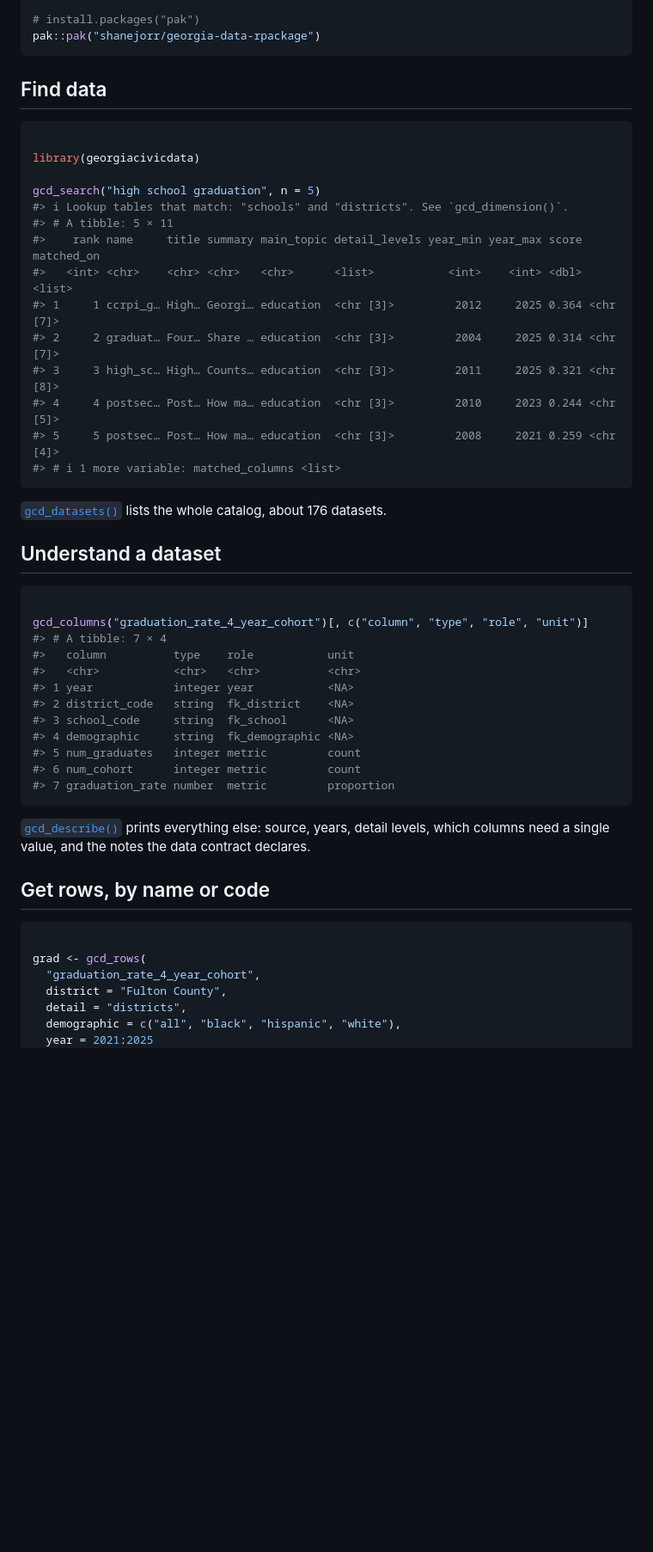
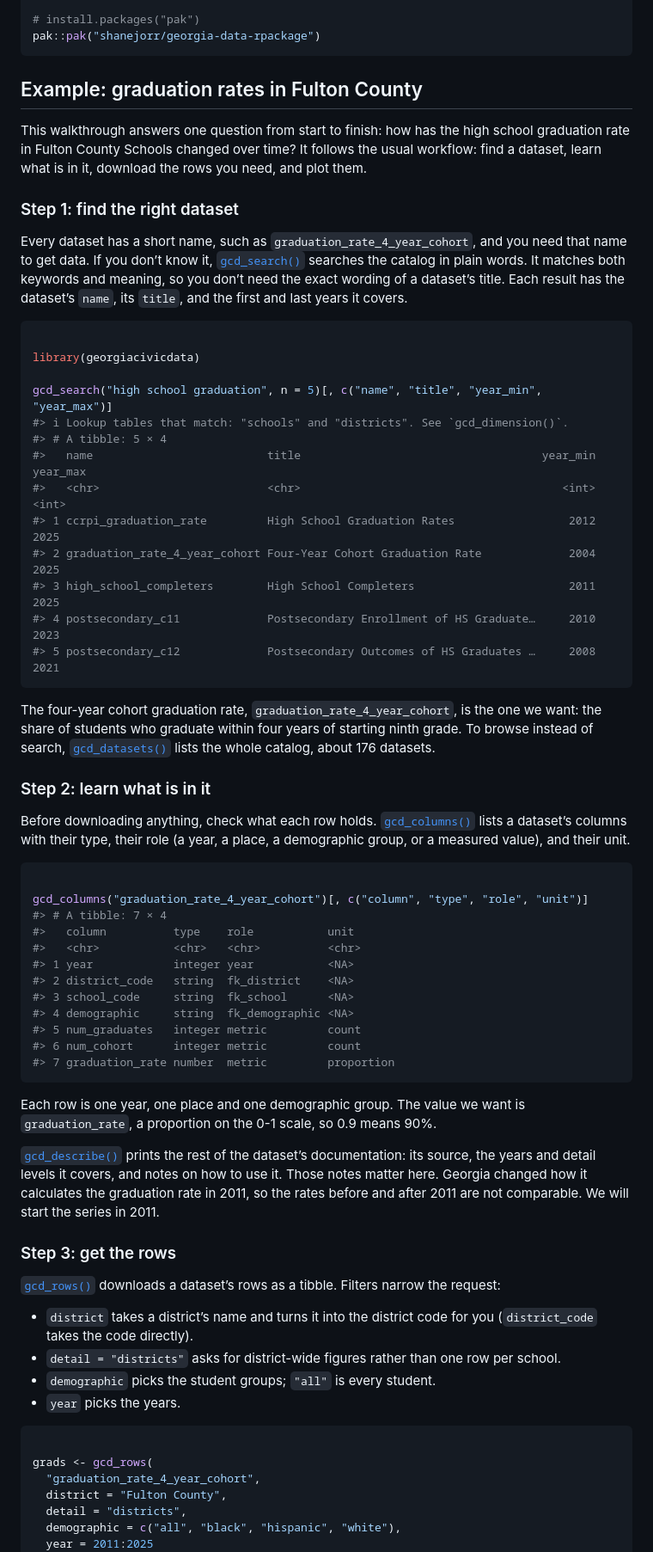
Before and after one commit to shanejorr/georgia-data-rpackage, a Markdown page: index.md, the part around one of its changes. Shown at 86% size. Rendered like a GitHub page; blank space fills up the shorter version.

````diff
--- a/index.md
+++ b/index.md
@@ -30,29 +30,51 @@ Install the development version from GitHub:
 pak::pak("shanejorr/georgia-data-rpackage")
 ```
 
-## Find data
+## Example: graduation rates in Fulton County
+
+This walkthrough answers one question from start to finish: how has the
+high school graduation rate in Fulton County Schools changed over time?
+It follows the usual workflow: find a dataset, learn what is in it,
+download the rows you need, and plot them.
+
+### Step 1: find the right dataset
+
+Every dataset has a short name, such as `graduation_rate_4_year_cohort`,
+and you need that name to get data. If you don’t know it,
+[`gcd_search()`](https://georgiacivicdata.org/r/reference/gcd_search.md)
+searches the catalog in plain words. It matches both keywords and
+meaning, so you don’t need the exact wording of a dataset’s title. Each
+result has the dataset’s `name`, its `title`, and the first and last
+years it covers.
 
 ``` r
 
 library(georgiacivicdata)
 
-gcd_search("high school graduation", n = 5)
+gcd_search("high school graduation", n = 5)[, c("name", "title", "year_min", "year_max")]
 #> ℹ Lookup tables that match: "schools" and "districts". See `gcd_dimension()`.
-#> # A tibble: 5 × 11
-#>    rank name     title summary main_topic detail_levels year_min year_max score matched_on
-#>   <int> <chr>    <chr> <chr>   <chr>      <list>           <int>    <int> <dbl> <list>
-#> 1     1 ccrpi_g… High… Georgi… education  <chr [3]>         2012     2025 0.364 <chr [7]>
-#> 2     2 graduat… Four… Share … education  <chr [3]>         2004     2025 0.314 <chr [7]>
-#> 3     3 high_sc… High… Counts… education  <chr [3]>         2011     2025 0.321 <chr [8]>
-#> 4     4 postsec… Post… How ma… education  <chr [3]>         2010     2023 0.244 <chr [5]>
-#> 5     5 postsec… Post… How ma… education  <chr [3]>         2008     2021 0.259 <chr [4]>
-#> # ℹ 1 more variable: matched_columns <list>
+#> # A tibble: 5 × 4
+#>   name                          title                                    year_min year_max
+#>   <chr>                         <chr>                                       <int>    <int>
+#> 1 ccrpi_graduation_rate         High School Graduation Rates                 2012     2025
+#> 2 graduation_rate_4_year_cohort Four-Year Cohort Graduation Rate             2004     2025
+#> 3 high_school_completers        High School Completers                       2011     2025
+#> 4 postsecondary_c11             Postsecondary Enrollment of HS Graduate…     2010     2023
+#> 5 postsecondary_c12             Postsecondary Outcomes of HS Graduates …     2008     2021
 ```
 
+The four-year cohort graduation rate, `graduation_rate_4_year_cohort`,
+is the one we want: the share of students who graduate within four years
+of starting ninth grade. To browse instead of search,
 [`gcd_datasets()`](https://georgiacivicdata.org/r/reference/gcd_datasets.md)
 lists the whole catalog, about 176 datasets.
 
-## Understand a dataset
+### Step 2: learn what is in it
+
+Before downloading anything, check what each row holds.
+[`gcd_columns()`](https://georgiacivicdata.org/r/reference/gcd_columns.md)
+lists a dataset’s columns with their type, their role (a year, a place,
+a demographic group, or a measured value), and their unit.
 
 ``` r
 
@@ -69,18 +91,35 @@ gcd_columns("graduation_rate_4_year_cohort")[, c("column", "type", "role", "unit
 #> 7 graduation_rate number  metric         proportion
 ```
 
+Each row is one year, one place and one demographic group. The value we
+want is `graduation_rate`, a proportion on the 0-1 scale, so 0.9 means
+90%.
+
 [`gcd_describe()`](https://georgiacivicdata.org/r/reference/gcd_describe.md)
-prints everything else: source, years, detail levels, which columns need
-a single value, and the notes the data contract declares.
+prints the rest of the dataset’s documentation: its source, the years
+and detail levels it covers, and notes on how to use it. Those notes
+matter here. Georgia changed how it calculates the graduation rate in
+2011, so the rates before and after 2011 are not comparable. We will
+start the series in 2011.
 
-## Get rows, by name or code
+### Step 3: get the rows
+
+[`gcd_rows()`](https://georgiacivicdata.org/r/reference/gcd_rows.md)
+downloads a dataset’s rows as a tibble. Filters narrow the request:
+
+- `district` takes a district’s name and turns it into the district code
+  for you (`district_code` takes the code directly).
+- `detail = "districts"` asks for district-wide figures rather than one
+  row per school.
+- `demographic` picks the student groups; `"all"` is every student.
+- `year` picks the years.
 
 ``` r
 
-grad <- gcd_rows(
+grads <- gcd_rows(
   "graduation_rate_4_year_cohort",
   district = "Fulton County",
   detail = "districts",
   demographic = c("all", "black", "hispanic", "white"),
-  year = 2021:2025
+  year = 2011:2025
 )
````
Also changed, not shown: other parts of index.md (+71 -30 lines), reference/figures/README-grad-plot-1.png (added), 4 other files.
